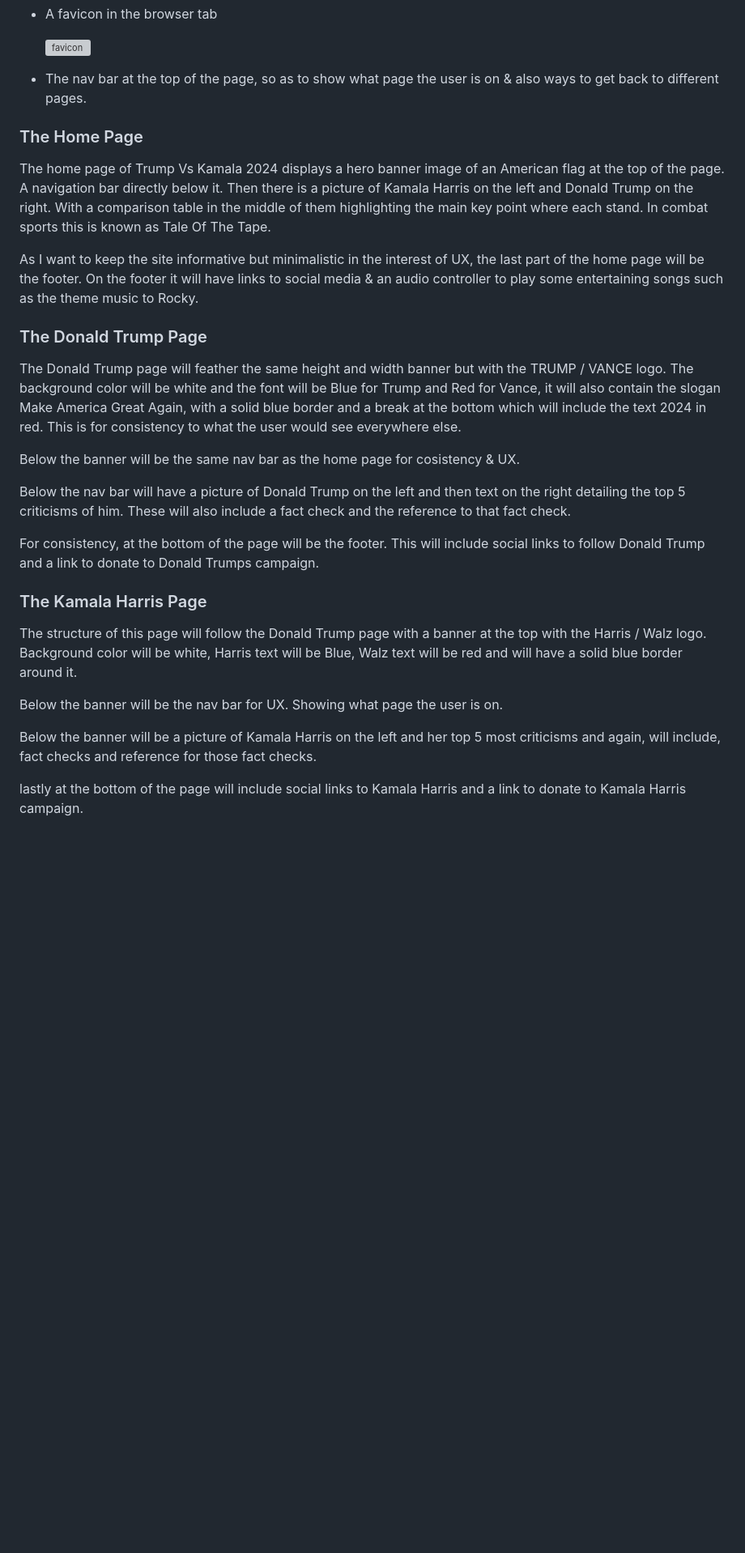
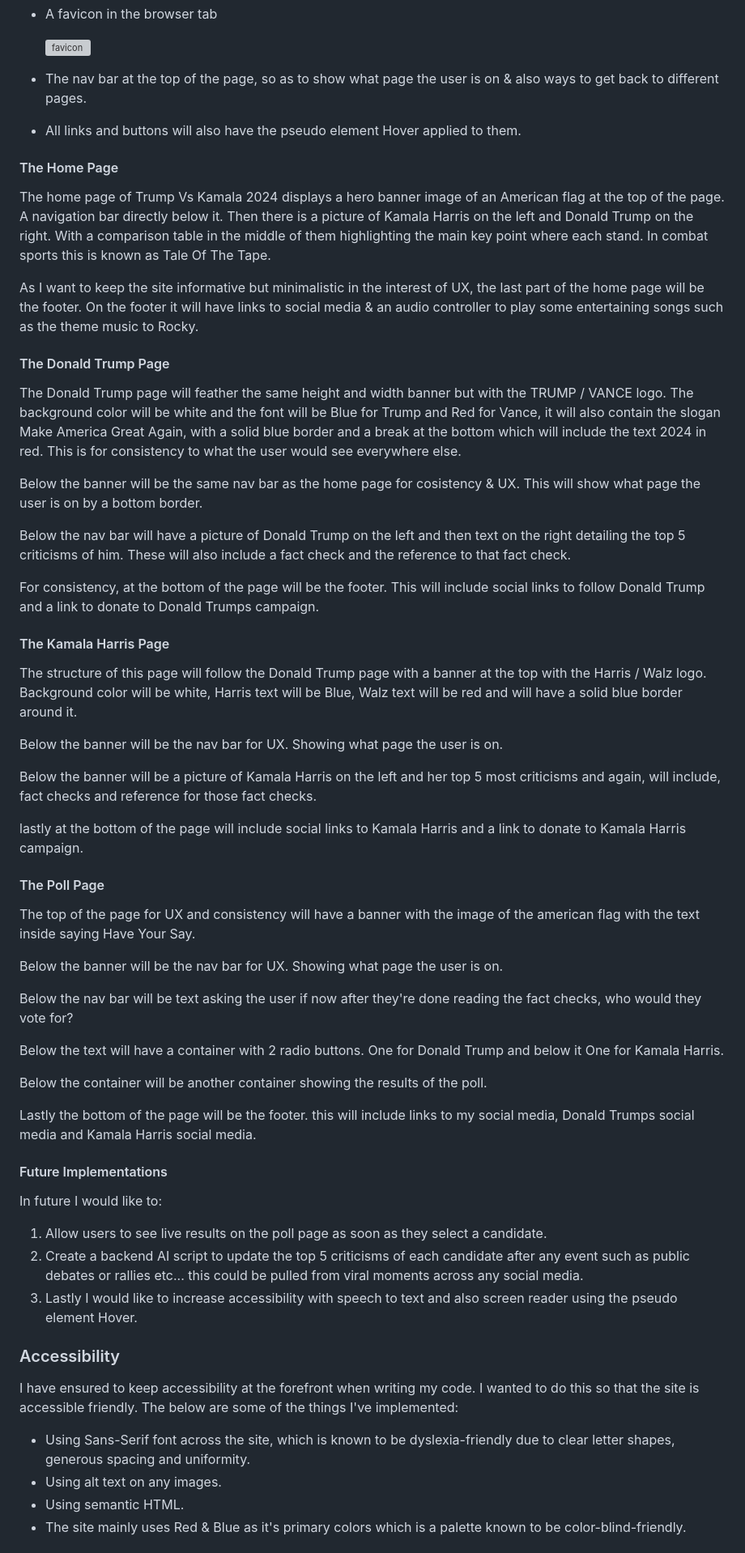
Before and after one commit to RWilliamsCoding/trumpvsharris, a Markdown page: README.md, the part around the change printed below. Shown: that part at 81% size. GitHub-like rendering; blank space fills up the shorter version; grey boxes are pictures that could not be loaded.

Commit message:
First draft of README 75% complete

```diff
--- a/README.md
+++ b/README.md
@@ -96,23 +96,25 @@ All pages are responsive from XXpx to XXpx and have:
 
 * The nav bar at the top of the page, so as to show what page the user is on & also ways to get back to different pages.
 
-### The Home Page
+* All links and buttons will also have the pseudo element Hover applied to them.
+
+#### The Home Page
 
 The home page of Trump Vs Kamala 2024 displays a hero banner image of an American flag at the top of the page. A navigation bar directly below it. Then there is a picture of Kamala Harris on the left and Donald Trump on the right. With a comparison table in the middle of them highlighting the main key point where each stand. In combat sports this is known as Tale Of The Tape.
 
 As I want to keep the site informative but minimalistic in the interest of UX, the last part of the home page will be the footer. On the footer it will have links to social media & an audio controller to play some entertaining songs such as the theme music to Rocky.
 
-### The Donald Trump Page
+#### The Donald Trump Page
 
 The Donald Trump page will feather the same height and width banner but with the TRUMP / VANCE logo. The background color will be white and the font will be Blue for Trump and Red for Vance, it will also contain the slogan Make America Great Again, with a solid blue border and a break at the bottom which will include the text 2024 in red. This is for consistency to what the user would see everywhere else.
 
-Below the banner will be the same nav bar as the home page for cosistency & UX.
+Below the banner will be the same nav bar as the home page for cosistency & UX. This will show what page the user is on by a bottom border.
 
 Below the nav bar will have a picture of Donald Trump on the left and then text on the right detailing the top 5 criticisms of him. These will also include a fact check and the reference to that fact check.
 
 For consistency, at the bottom of the page will be the footer. This will include social links to follow Donald Trump and a link to donate to Donald Trumps campaign.
 
-### The Kamala Harris Page
+#### The Kamala Harris Page
 
 The structure of this page will follow the Donald Trump page with a banner at the top with the Harris / Walz logo. Background color will be white, Harris text will be Blue, Walz text will be red and will have a solid blue border around it.
 
@@ -121,3 +123,36 @@ Below the banner will be the nav bar for UX. Showing what page the user is on.
 Below the banner will be a picture of Kamala Harris on the left and her top 5 most criticisms and again, will include, fact checks and reference for those fact checks.
 
 lastly at the bottom of the page will include social links to Kamala Harris and a link to donate to Kamala Harris campaign.
+
+#### The Poll Page
+
+The top of the page for UX and consistency will have a banner with the image of the american flag with the text inside saying Have Your Say.
+
+Below the banner will be the nav bar for UX. Showing what page the user is on.
+
+Below the nav bar will be text asking the user if now after they're done reading the fact checks, who would they vote for?
+
+Below the text will have a container with 2 radio buttons. One for Donald Trump and below it One for Kamala Harris.
+
+Below the container will be another container showing the results of the poll.
+
+Lastly the bottom of the page will be the footer. this will include links to my social media, Donald Trumps social media and Kamala Harris social media.
+
+#### Future Implementations
+
+In future I would like to:
+
+1. Allow users to see live results on the poll page as soon as they select a candidate.
+2. Create a backend AI script to update the top 5 criticisms of each candidate after any event such as public debates or rallies etc... this could be pulled from viral moments across any social media.
+3. Lastly I would like to increase accessibility with speech to text and also screen reader using the pseudo element Hover.
+
+
+### Accessibility
+
+I have ensured to keep accessibility at the forefront when writing my code. I wanted to do this so that the site is accessible friendly. The below are some of the things I've implemented:
+
+* Using Sans-Serif font across the site, which is known to be dyslexia-friendly due to clear letter shapes, generous spacing and uniformity.
+* Using alt text on any images.
+* Using semantic HTML.
+* The site mainly uses Red & Blue as it's primary colors which is a palette known to be color-blind-friendly.
+
```
Also changed, not shown: other parts of README.md (+132 -4 lines).
